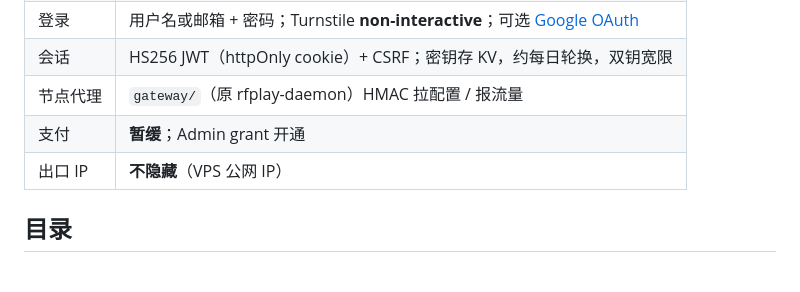
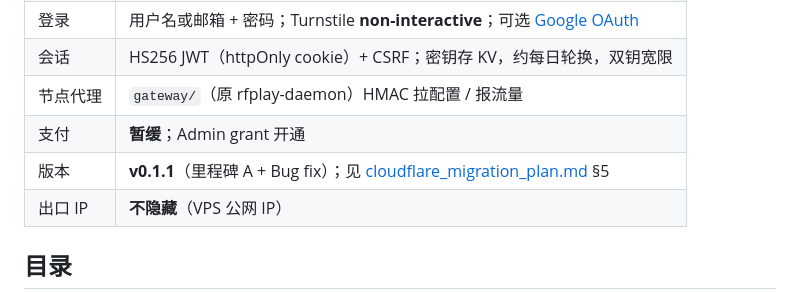
Before and after one commit to ouyexiaogongzhu/airport, a Markdown page: README.md, the part around the change. Drawn GitHub-style; blank space fills up the shorter version.

```diff
--- a/README.md
+++ b/README.md
@@ -19,6 +19,7 @@
 | 会话 | HS256 JWT（httpOnly cookie）+ CSRF；密钥存 KV，约每日轮换，双钥宽限 |
 | 节点代理 | `gateway/`（原 rfplay-daemon）HMAC 拉配置 / 报流量 |
 | 支付 | **暂缓**；Admin grant 开通 |
+| 版本 | **v0.1.1**（里程碑 A + Bug fix）；见 [cloudflare_migration_plan.md](cloudflare_migration_plan.md) §5 |
 | 出口 IP | **不隐藏**（VPS 公网 IP） |
 
 ## 目录
```
Also changed, not shown: airport_system_design.md (+1 -1 lines), cloudflare_migration_plan.md (+16 -1 lines).
